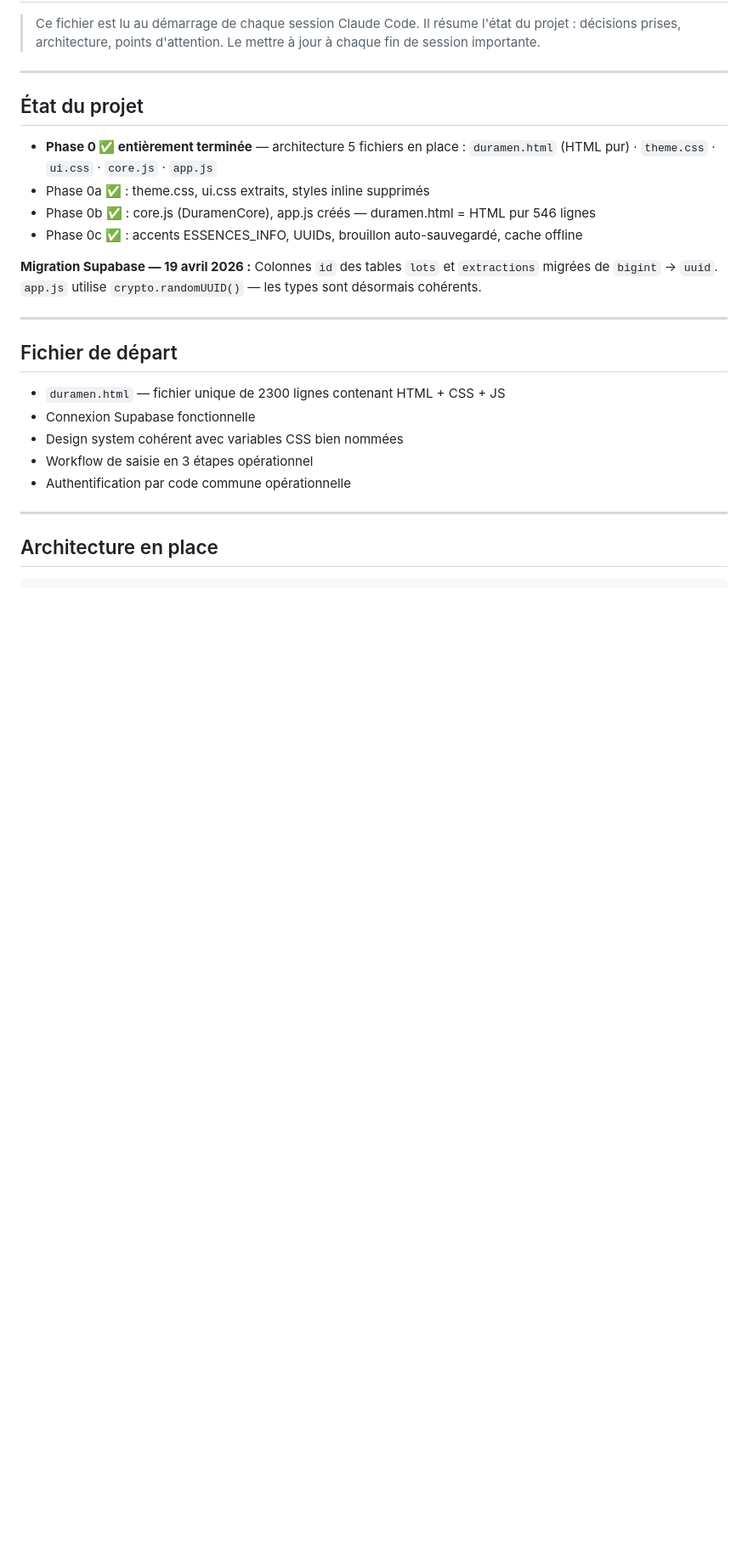
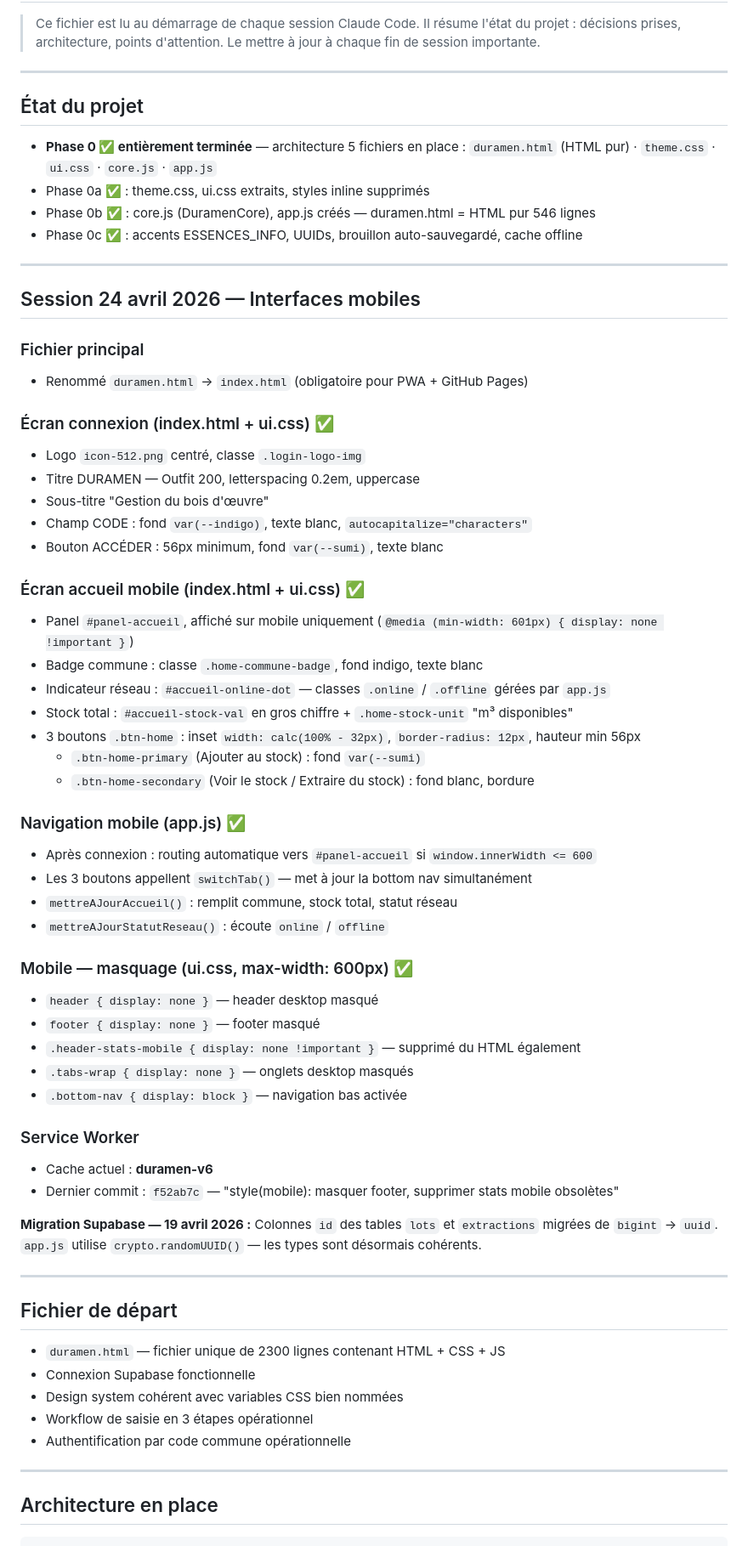
Before and after one commit to TroncCommun-Duramen/duramen, a Markdown page: docs/MEMORY.md, the part around the change. Shown at 85% size. GitHub-like rendering; blank space fills up the shorter version.

Commit message:
docs(claude): bilan session 24 avril — interfaces mobiles

```diff
--- a/docs/MEMORY.md
+++ b/docs/MEMORY.md
@@ -13,6 +13,46 @@
 - Phase 0a ✅ : theme.css, ui.css extraits, styles inline supprimés
 - Phase 0b ✅ : core.js (DuramenCore), app.js créés — duramen.html = HTML pur 546 lignes
 - Phase 0c ✅ : accents ESSENCES_INFO, UUIDs, brouillon auto-sauvegardé, cache offline
+
+---
+
+## Session 24 avril 2026 — Interfaces mobiles
+
+### Fichier principal
+- Renommé `duramen.html` → `index.html` (obligatoire pour PWA + GitHub Pages)
+
+### Écran connexion (index.html + ui.css) ✅
+- Logo `icon-512.png` centré, classe `.login-logo-img`
+- Titre DURAMEN — Outfit 200, letterspacing 0.2em, uppercase
+- Sous-titre "Gestion du bois d'œuvre"
+- Champ CODE : fond `var(--indigo)`, texte blanc, `autocapitalize="characters"`
+- Bouton ACCÉDER : 56px minimum, fond `var(--sumi)`, texte blanc
+
+### Écran accueil mobile (index.html + ui.css) ✅
+- Panel `#panel-accueil`, affiché sur mobile uniquement (`@media (min-width: 601px) { display: none !important }`)
+- Badge commune : classe `.home-commune-badge`, fond indigo, texte blanc
+- Indicateur réseau : `#accueil-online-dot` — classes `.online` / `.offline` gérées par `app.js`
+- Stock total : `#accueil-stock-val` en gros chiffre + `.home-stock-unit` "m³ disponibles"
+- 3 boutons `.btn-home` : inset `width: calc(100% - 32px)`, `border-radius: 12px`, hauteur min 56px
+  - `.btn-home-primary` (Ajouter au stock) : fond `var(--sumi)`
+  - `.btn-home-secondary` (Voir le stock / Extraire du stock) : fond blanc, bordure
+
+### Navigation mobile (app.js) ✅
+- Après connexion : routing automatique vers `#panel-accueil` si `window.innerWidth <= 600`
+- Les 3 boutons appellent `switchTab()` — met à jour la bottom nav simultanément
+- `mettreAJourAccueil()` : remplit commune, stock total, statut réseau
+- `mettreAJourStatutReseau()` : écoute `online` / `offline`
+
+### Mobile — masquage (ui.css, max-width: 600px) ✅
+- `header { display: none }` — header desktop masqué
+- `footer { display: none }` — footer masqué
+- `.header-stats-mobile { display: none !important }` — supprimé du HTML également
+- `.tabs-wrap { display: none }` — onglets desktop masqués
+- `.bottom-nav { display: block }` — navigation bas activée
+
+### Service Worker
+- Cache actuel : **duramen-v6**
+- Dernier commit : `f52ab7c` — "style(mobile): masquer footer, supprimer stats mobile obsolètes"
 
 **Migration Supabase — 19 avril 2026 :**
 Colonnes `id` des tables `lots` et `extractions` migrées de `bigint` → `uuid`.
```
Also changed, not shown: docs/TASKS.md (added, +44 -0 lines).
